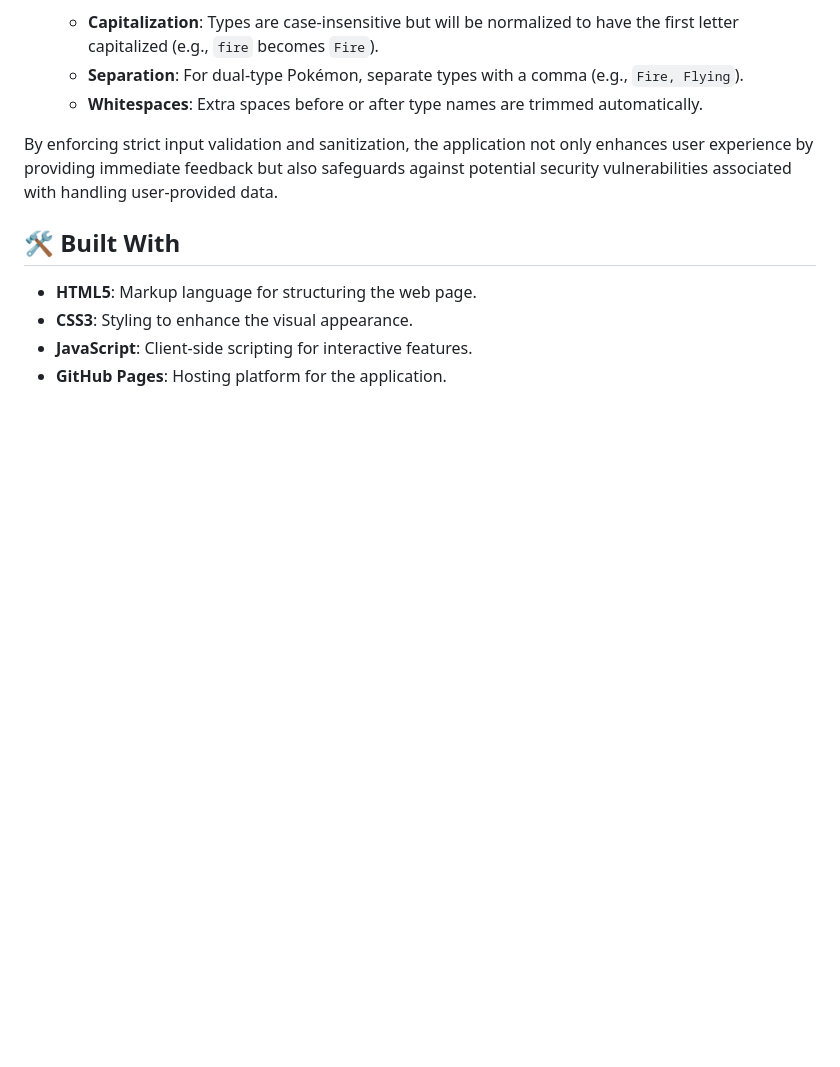
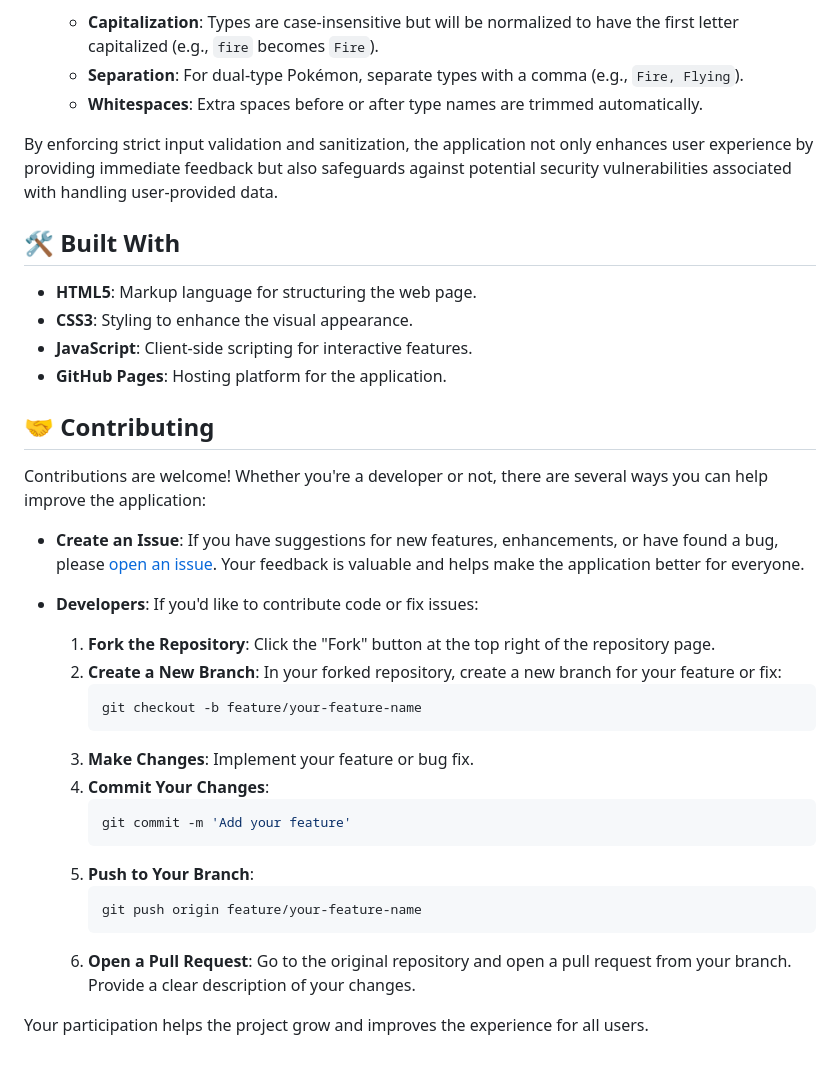
Before and after one commit to GNAR1ZARD/PoGoPartyBuidl, a Markdown page: README.md, the part around the change. GitHub-like rendering; blank space fills up the shorter version.

Commit message:
updated RM to add a section for contributions

````diff
--- a/README.md
+++ b/README.md
@@ -72,3 +72,28 @@ By enforcing strict input validation and sanitization, the application not only
 - **CSS3**: Styling to enhance the visual appearance.
 - **JavaScript**: Client-side scripting for interactive features.
 - **GitHub Pages**: Hosting platform for the application.
+
+## 🤝 Contributing
+
+Contributions are welcome! Whether you're a developer or not, there are several ways you can help improve the application:
+
+- **Create an Issue**: If you have suggestions for new features, enhancements, or have found a bug, please [open an issue](https://github.com/gnar1zard/PoGoPartyBuidl/issues). Your feedback is valuable and helps make the application better for everyone.
+
+- **Developers**: If you'd like to contribute code or fix issues:
+  1. **Fork the Repository**: Click the "Fork" button at the top right of the repository page.
+  2. **Create a New Branch**: In your forked repository, create a new branch for your feature or fix:
+     ```bash
+     git checkout -b feature/your-feature-name
+     ```
+  3. **Make Changes**: Implement your feature or bug fix.
+  4. **Commit Your Changes**:
+     ```bash
+     git commit -m 'Add your feature'
+     ```
+  5. **Push to Your Branch**:
+     ```bash
+     git push origin feature/your-feature-name
+     ```
+  6. **Open a Pull Request**: Go to the original repository and open a pull request from your branch. Provide a clear description of your changes.
+
+Your participation helps the project grow and improves the experience for all users.
````
